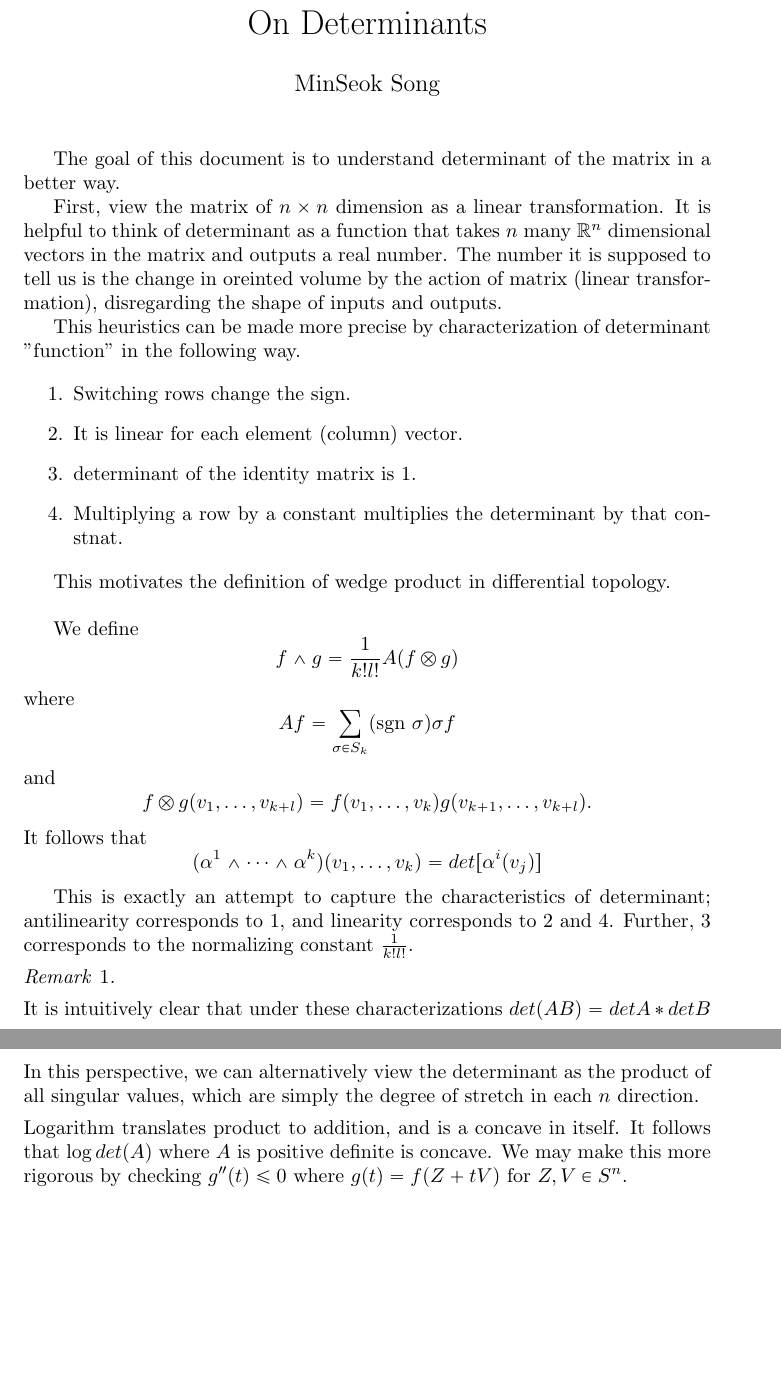
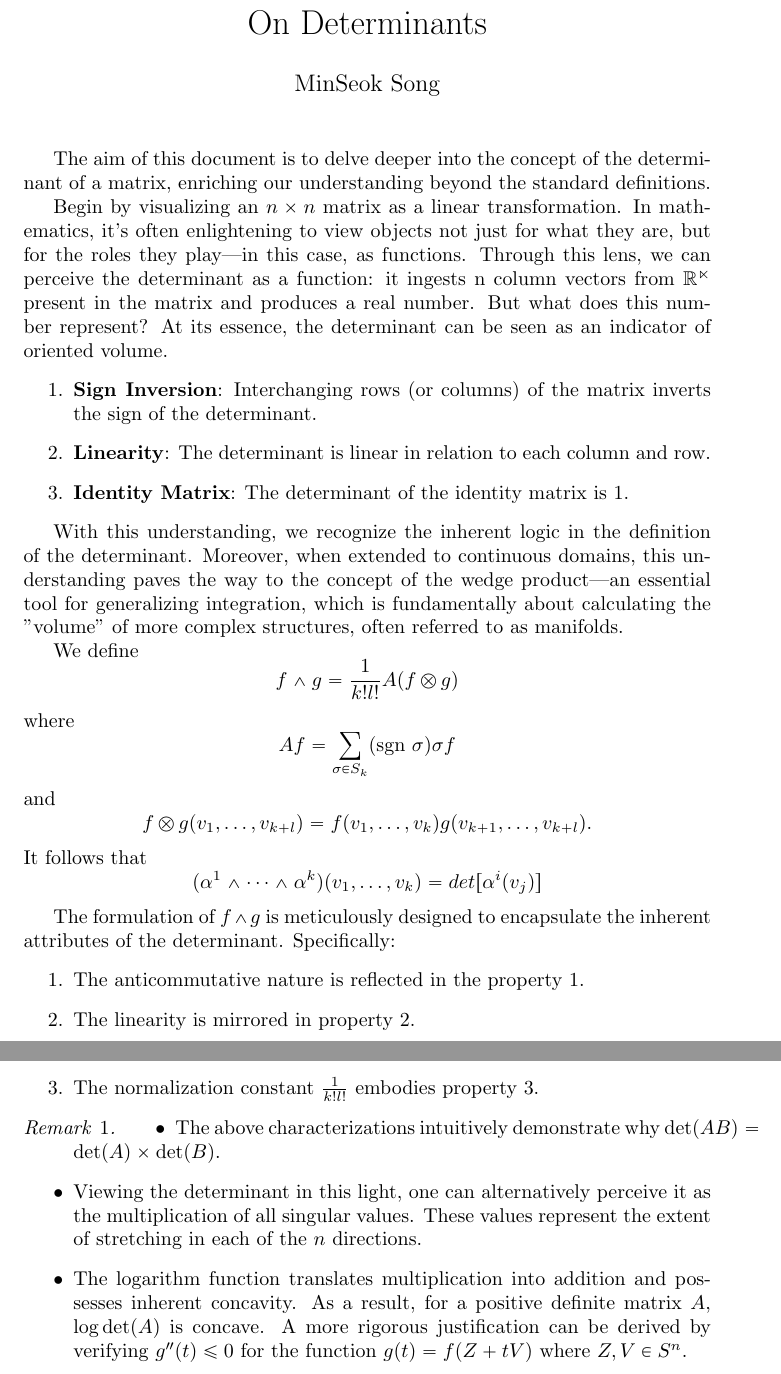
Before and after one commit to minseoksong23/math-stats-cs-expositories, a LaTeX document (Determinant.tex): two parts of pages 1 and 2 of 2, joined at a grey line, cut so that both start at the same text, the shorter picture padded with empty space. Compiled offline with pdfLaTeX.

Commit message:
minor correction

```diff
--- a/Determinant.tex
+++ b/Determinant.tex
@@ -44,38 +44,44 @@
 
 \maketitle
 
-The goal of this document is to understand determinant of the matrix in a better way.
+The aim of this document is to delve deeper into the concept of the determinant of a matrix, enriching our understanding beyond the standard definitions.
 
-First, view the matrix of $n\times n$ dimension as a linear transformation. It is helpful to think of determinant as a function that takes
-$n$ many $\mathbb{R}^n$ dimensional vectors in the matrix and outputs a real number. The number it is supposed to tell us is
- the change in oreinted volume by the action of matrix (linear transformation), disregarding the shape of inputs and outputs.
-
- This heuristics can be made more precise by characterization
-  of determinant "function" in the following way.
-
+Begin by visualizing an $n\times n$ matrix as a linear transformation. In mathematics, it's often enlightening to
+view objects not just for what they are, but for the roles they play—in this case, as functions. Through this lens, we can perceive the determinant as a function: it ingests
+n column vectors from $\mathbb{R^n}$ present in the matrix and
+produces a real number. But what does this number represent? At its essence, the determinant
+can be seen as an indicator of oriented volume.
   \begin{enumerate}
-  \item Switching rows change the sign.
-  \item It is linear for each element (column) vector.
-  \item determinant of the identity matrix is 1.
-  \item Multiplying a row by a constant multiplies the determinant by that constnat.
+  \item \textbf{Sign Inversion}: Interchanging rows (or columns) of the matrix inverts the sign of the determinant.
+  \item \textbf{Linearity}: The determinant is linear in relation to each column and row.
+  \item \textbf{Identity Matrix}: The determinant of the identity matrix is 1.
   \end{enumerate}
 
-  This motivates the definition of wedge product in differential topology.\\
+  With this understanding, we recognize the inherent logic in the definition
+   of the determinant. Moreover, when extended to continuous domains, this understanding paves the way to the concept of the wedge product—an
+   essential tool for generalizing integration, which is fundamentally about calculating the
+   "volume" of more complex structures, often referred to as manifolds.
+
 
 We define $$f\wedge g=\frac 1{k!l!}A(f\otimes g)$$ where
 $$Af=\sum_{\sigma\in S_k}(\text{sgn } \sigma)\sigma f$$ and $$f\otimes g(v_1,\dots,v_{k+l})=f(v_1,\dots,v_k)g(v_{k+1},\dots,v_{k+l}).$$
   It follows that $$(\alpha^1\wedge\cdots\wedge \alpha^k)(v_1,\dots, v_k)=det[\alpha^i(v_j)]$$
 
-This is exactly an attempt to capture the characteristics of determinant; antilinearity
- corresponds to 1, and linearity corresponds to 2 and 4. Further, 3 corresponds to the normalizing constant $\frac 1{k!l!}$.
-
- \begin{remark}
- \item It is intuitively clear that under these characterizations $det (AB)=det A*det B$
- \item In this perspective, we can alternatively view the determinant as the product of all singular values, which are simply the degree of stretch in each $n$ direction.
- \item Logarithm translates product to addition, and is a concave in itself. It follows that $\log det(A)$ where $A$ is positive definite
-  is concave. We may make this more rigorous by checking $g''(t)\leq 0$ where $g(t)=f(Z+tV)$ for $Z,V\in S^n$.
-
- \end{remark}
+  The formulation of $f\wedge g$ is meticulously designed to
+  encapsulate the inherent attributes of the determinant. Specifically:
+  \begin{enumerate}
+    \item The anticommutative nature is reflected in the property 1.
+    \item The linearity is mirrored in property 2.
+    \item The normalization constant $\frac{1}{k!l!}$ embodies property 3.
+  \end{enumerate}
+\begin{remark}
+\begin{itemize}
+ \item The above characterizations intuitively demonstrate why \( \text{det}(AB) = \text{det}(A) \times \text{det}(B) \).
+ \item Viewing the determinant in this light, one can alternatively perceive it as the multiplication of all singular values. These values represent the extent of stretching in each of the \( n \) directions.
+ \item The logarithm function translates multiplication into addition and possesses inherent concavity. As a result, for a positive definite matrix \( A \), \( \log \text{det}(A) \) is concave. A more rigorous justification can be derived by verifying \( g''(t) \leq 0 \) for
+ the function \( g(t) = f(Z + tV) \) where \( Z, V \in S^n \).
+\end{itemize}
+\end{remark}
 
 
 
```
